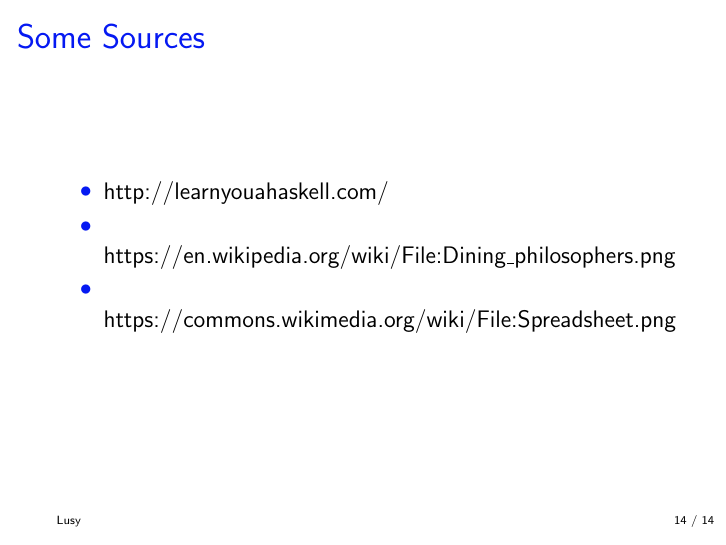
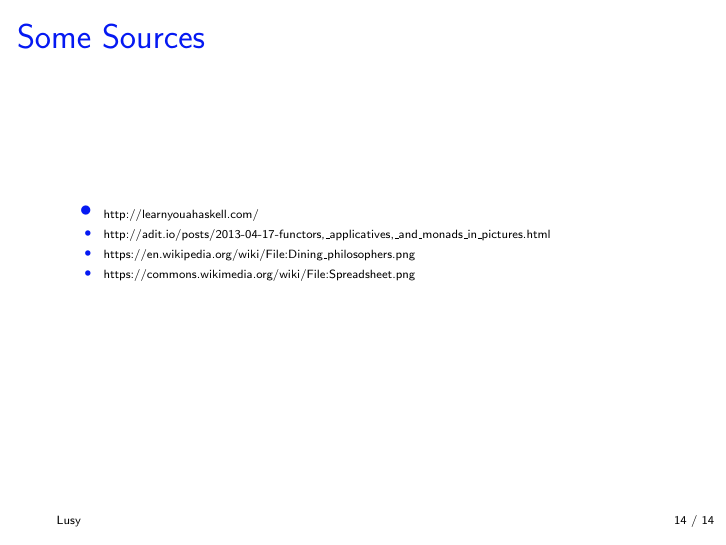
Before and after one commit to lusy/functorsTalk, LaTeX slides (presentation/talk.tex): page 14 of 14. Compiled offline with pdfLaTeX.

Commit message:
some sources

```diff
--- a/presentation/talk.tex
+++ b/presentation/talk.tex
@@ -208,9 +208,10 @@ Trees
 \begin{frame}
     \frametitle{Some Sources}
     \begin{itemize}
-        \item http://learnyouahaskell.com/
-        \item https://en.wikipedia.org/wiki/File:Dining\_philosophers.png
-        \item https://commons.wikimedia.org/wiki/File:Spreadsheet.png
+        \item \tiny{http://learnyouahaskell.com/}
+        \item \tiny{http://adit.io/posts/2013-04-17-functors,\_applicatives,\_and\_monads\_in\_pictures.html}
+        \item \tiny{https://en.wikipedia.org/wiki/File:Dining\_philosophers.png}
+        \item \tiny{https://commons.wikimedia.org/wiki/File:Spreadsheet.png}
     \end{itemize}
 \end{frame}
 
```
